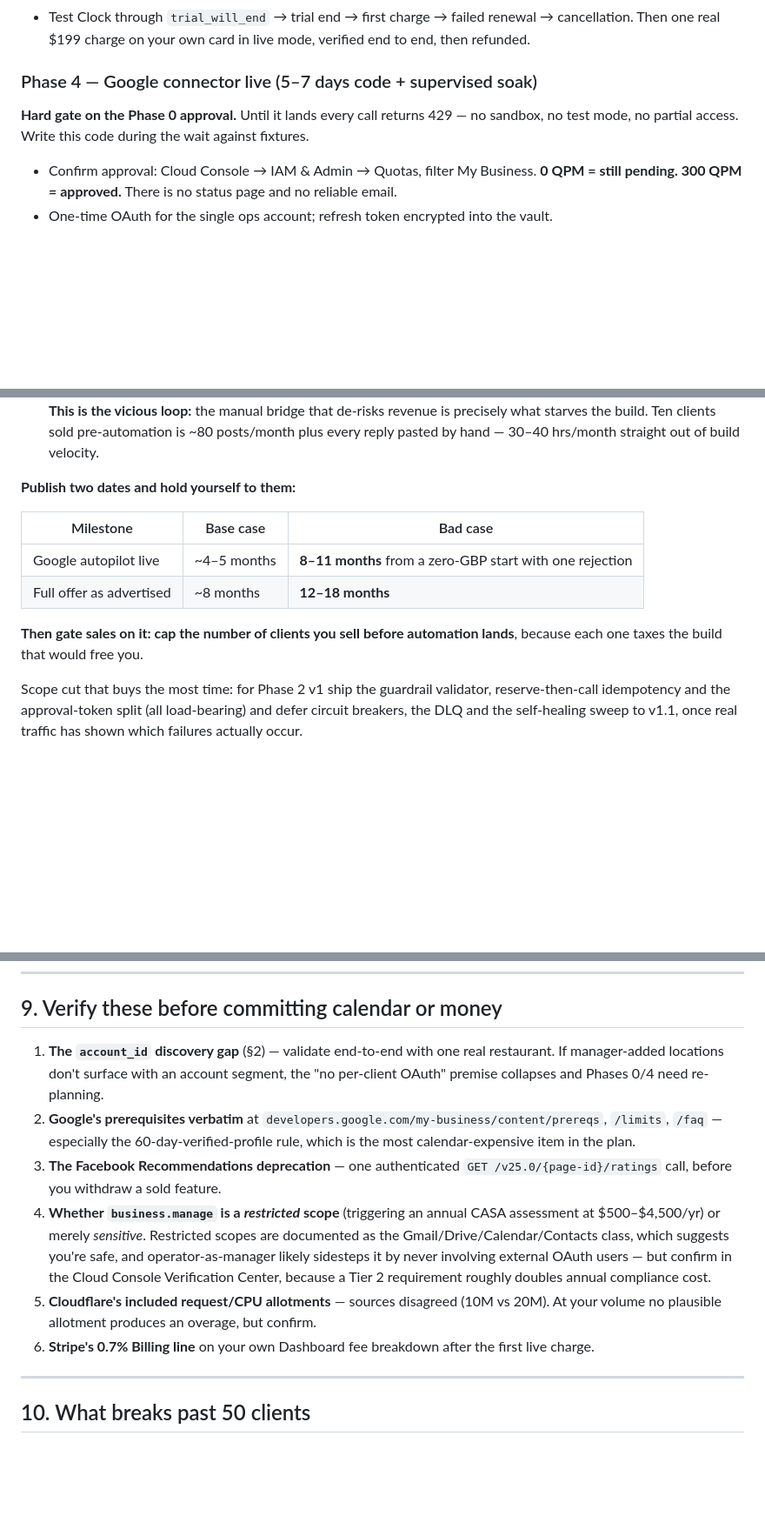
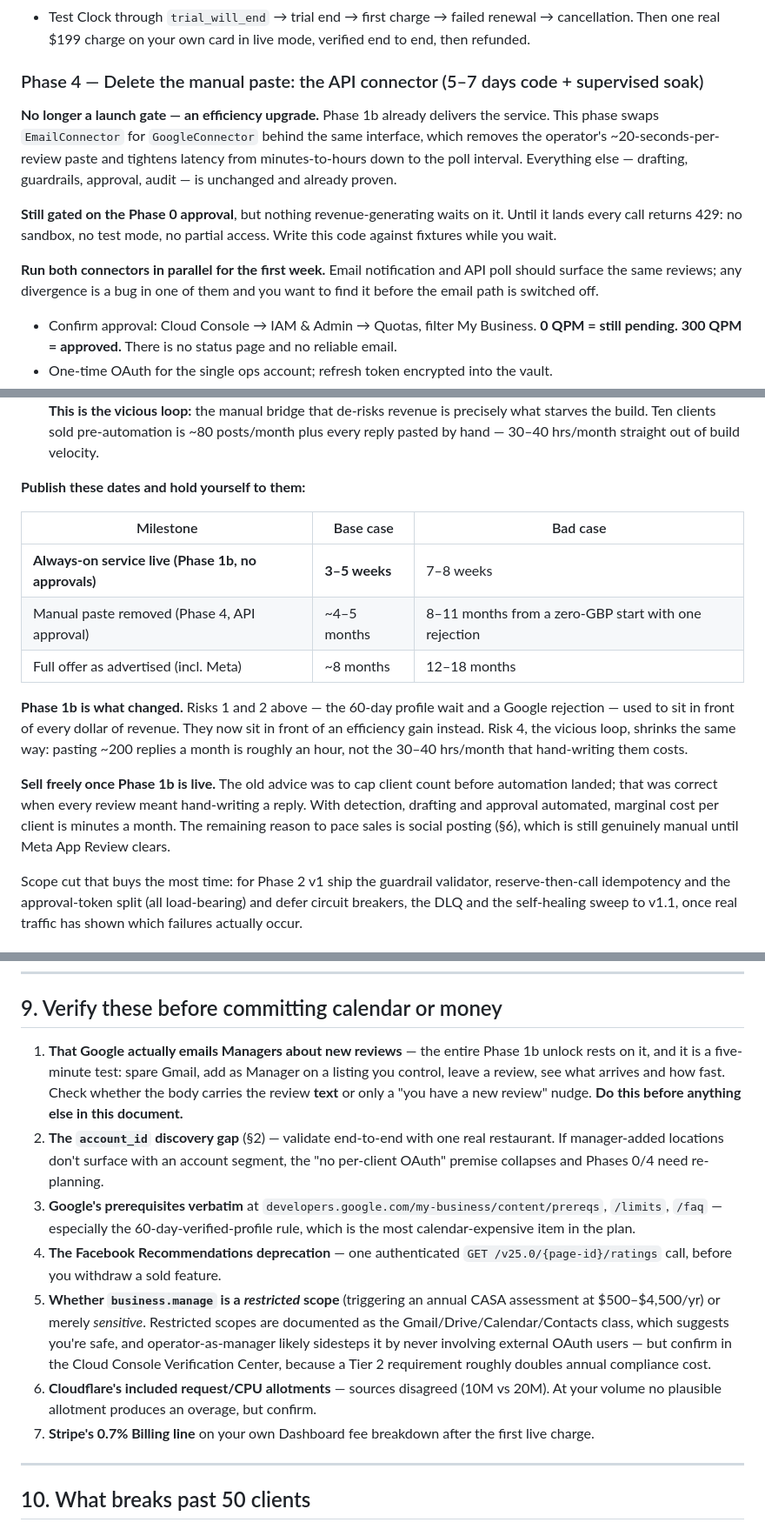
Before and after one commit to Ultrabull/replyplate, a Markdown page: BACKEND-PLAN.md, 3 parts joined by grey strips. Shown at 87% size. GitHub-like rendering; blank space fills up the shorter version.

```diff
--- a/BACKEND-PLAN.md
+++ b/BACKEND-PLAN.md
@@ -404,11 +466,21 @@ and confirm nothing publishes.
   → cancellation. Then one real $199 charge on your own card in live mode,
   verified end to end, then refunded.
 
-### Phase 4 — Google connector live (5–7 days code + supervised soak)
+### Phase 4 — Delete the manual paste: the API connector (5–7 days code + supervised soak)
 
-**Hard gate on the Phase 0 approval.** Until it lands every call returns 429 —
-no sandbox, no test mode, no partial access. Write this code during the wait
-against fixtures.
+**No longer a launch gate — an efficiency upgrade.** Phase 1b already delivers
+the service. This phase swaps `EmailConnector` for `GoogleConnector` behind the
+same interface, which removes the operator's ~20-seconds-per-review paste and
+tightens latency from minutes-to-hours down to the poll interval. Everything
+else — drafting, guardrails, approval, audit — is unchanged and already proven.
+
+**Still gated on the Phase 0 approval**, but nothing revenue-generating waits on
+it. Until it lands every call returns 429: no sandbox, no test mode, no partial
+access. Write this code against fixtures while you wait.
+
+**Run both connectors in parallel for the first week.** Email notification and
+API poll should surface the same reviews; any divergence is a bug in one of them
+and you want to find it before the email path is switched off.
 
 - Confirm approval: Cloud Console → IAM & Admin → Quotas, filter My Business.
   **0 QPM = still pending. 300 QPM = approved.** There is no status page and no
@@ -626,15 +698,25 @@ conjunction of four things already named as base cases:
    sold pre-automation is ~80 posts/month plus every reply pasted by hand —
    30–40 hrs/month straight out of build velocity.
 
-**Publish two dates and hold yourself to them:**
+**Publish these dates and hold yourself to them:**
 
 | Milestone | Base case | Bad case |
 |---|---|---|
-| Google autopilot live | ~4–5 months | **8–11 months** from a zero-GBP start with one rejection |
-| Full offer as advertised | ~8 months | **12–18 months** |
+| **Always-on service live (Phase 1b, no approvals)** | **3–5 weeks** | 7–8 weeks |
+| Manual paste removed (Phase 4, API approval) | ~4–5 months | 8–11 months from a zero-GBP start with one rejection |
+| Full offer as advertised (incl. Meta) | ~8 months | 12–18 months |
 
-**Then gate sales on it: cap the number of clients you sell before automation
-lands**, because each one taxes the build that would free you.
+**Phase 1b is what changed.** Risks 1 and 2 above — the 60-day profile wait and a
+Google rejection — used to sit in front of every dollar of revenue. They now sit
+in front of an efficiency gain instead. Risk 4, the vicious loop, shrinks the
+same way: pasting ~200 replies a month is roughly an hour, not the 30–40 hrs/month
+that hand-writing them costs.
+
+**Sell freely once Phase 1b is live.** The old advice was to cap client count
+before automation landed; that was correct when every review meant hand-writing a
+reply. With detection, drafting and approval automated, marginal cost per client
+is minutes a month. The remaining reason to pace sales is social posting (§6),
+which is still genuinely manual until Meta App Review clears.
 
 Scope cut that buys the most time: for Phase 2 v1 ship the guardrail validator,
 reserve-then-call idempotency and the approval-token split (all load-bearing) and
@@ -709,24 +791,29 @@ each, and it teaches you what the report should actually say).
 
 ## 9. Verify these before committing calendar or money
 
-1. **The `account_id` discovery gap** (§2) — validate end-to-end with one real
+1. **That Google actually emails Managers about new reviews** — the entire
+   Phase 1b unlock rests on it, and it is a five-minute test: spare Gmail, add as
+   Manager on a listing you control, leave a review, see what arrives and how
+   fast. Check whether the body carries the review **text** or only a "you have a
+   new review" nudge. **Do this before anything else in this document.**
+2. **The `account_id` discovery gap** (§2) — validate end-to-end with one real
    restaurant. If manager-added locations don't surface with an account segment,
    the "no per-client OAuth" premise collapses and Phases 0/4 need re-planning.
-2. **Google's prerequisites verbatim** at
+3. **Google's prerequisites verbatim** at
    `developers.google.com/my-business/content/prereqs`, `/limits`, `/faq` —
    especially the 60-day-verified-profile rule, which is the most
    calendar-expensive item in the plan.
-3. **The Facebook Recommendations deprecation** — one authenticated
+4. **The Facebook Recommendations deprecation** — one authenticated
    `GET /v25.0/{page-id}/ratings` call, before you withdraw a sold feature.
-4. **Whether `business.manage` is a *restricted* scope** (triggering an annual
+5. **Whether `business.manage` is a *restricted* scope** (triggering an annual
    CASA assessment at $500–$4,500/yr) or merely *sensitive*. Restricted scopes are
    documented as the Gmail/Drive/Calendar/Contacts class, which suggests you're
    safe, and operator-as-manager likely sidesteps it by never involving external
    OAuth users — but confirm in the Cloud Console Verification Center, because a
    Tier 2 requirement roughly doubles annual compliance cost.
-5. **Cloudflare's included request/CPU allotments** — sources disagreed (10M vs
+6. **Cloudflare's included request/CPU allotments** — sources disagreed (10M vs
    20M). At your volume no plausible allotment produces an overage, but confirm.
-6. **Stripe's 0.7% Billing line** on your own Dashboard fee breakdown after the
+7. **Stripe's 0.7% Billing line** on your own Dashboard fee breakdown after the
    first live charge.
 
 ---
```
Also changed, not shown: other parts of BACKEND-PLAN.md (+68 -6 lines).
